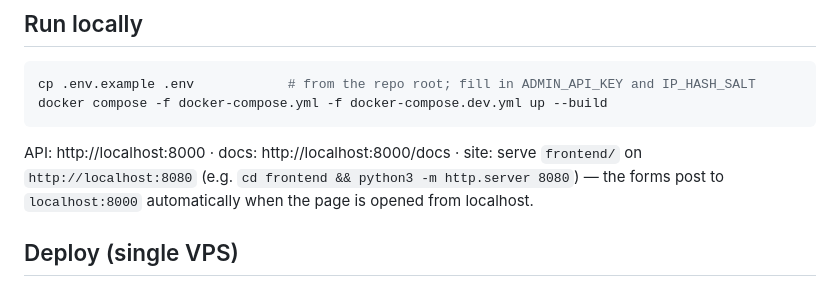
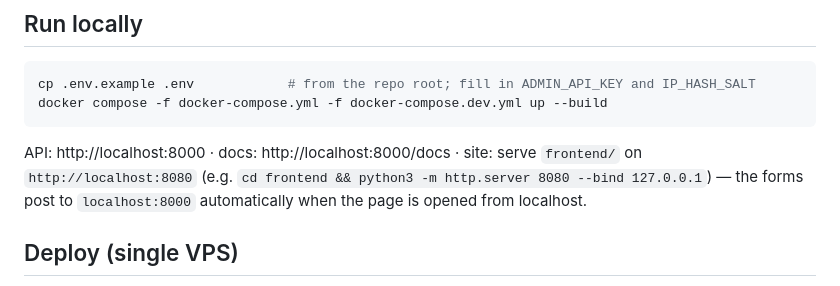
Before and after one commit to SaaiM2005/Evntiqa-web-draft2, a Markdown page: backend/README.md, the part around the change. Drawn GitHub-style.

````diff
--- a/backend/README.md
+++ b/backend/README.md
@@ -11,7 +11,7 @@ docker compose -f docker-compose.yml -f docker-compose.dev.yml up --build
 ```
 
 API: http://localhost:8000 · docs: http://localhost:8000/docs · site: serve `frontend/` on
-`http://localhost:8080` (e.g. `cd frontend && python3 -m http.server 8080`) — the forms post to `localhost:8000`
+`http://localhost:8080` (e.g. `cd frontend && python3 -m http.server 8080 --bind 127.0.0.1`) — the forms post to `localhost:8000`
 automatically when the page is opened from localhost.
 
 ## Deploy (single VPS)
````
Also changed, not shown: README.md (+3 -3 lines).
